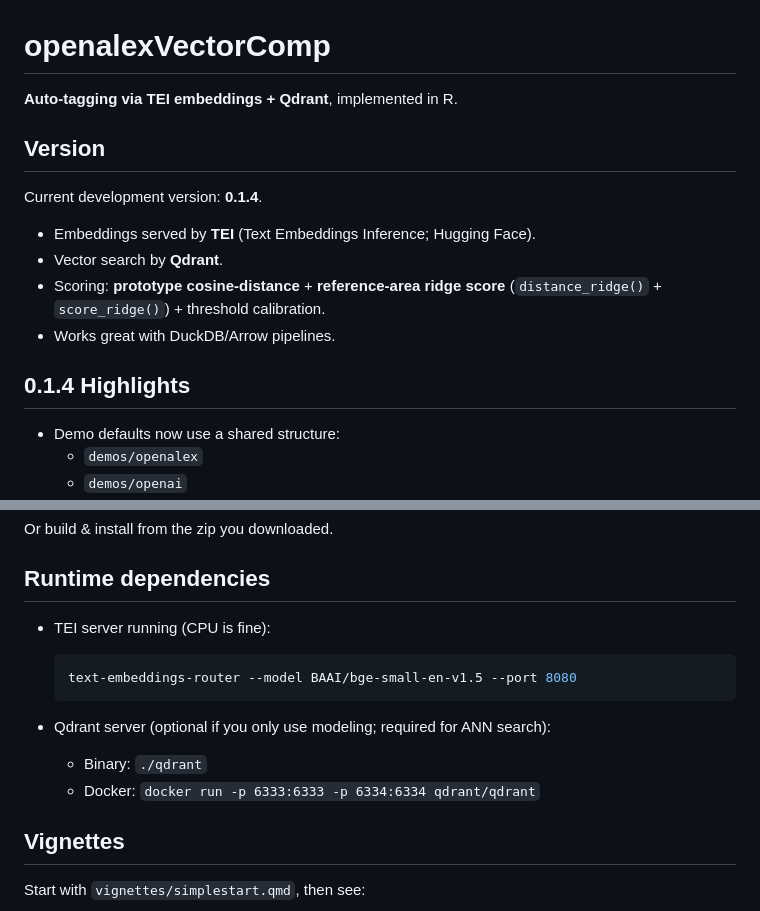
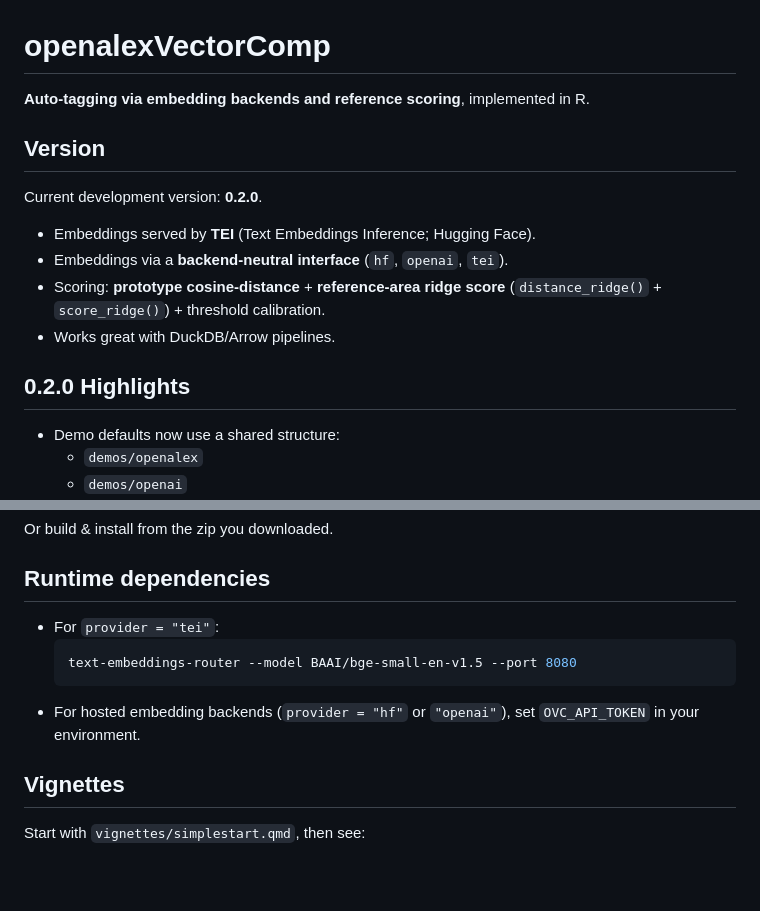
Before and after one commit to openalexPro/openalexVectorComp, a Markdown page: README.md, 2 parts joined by grey strips. GitHub-like rendering; blank space fills up the shorter version.

Commit message:
docs: align README with backend-neutral embedding support

````diff
--- a/README.md
+++ b/README.md
@@ -1,18 +1,18 @@
 # openalexVectorComp
 
-**Auto-tagging via TEI embeddings + Qdrant**, implemented in R.
+**Auto-tagging via embedding backends and reference scoring**, implemented in R.
 
 ## Version
 
-Current development version: **0.1.4**.
+Current development version: **0.2.0**.
 
 - Embeddings served by **TEI** (Text Embeddings Inference; Hugging Face).
-- Vector search by **Qdrant**.
+- Embeddings via a **backend-neutral interface** (`hf`, `openai`, `tei`).
 - Scoring: **prototype cosine-distance** + **reference-area ridge score**
   (`distance_ridge()` + `score_ridge()`) + threshold calibration.
 - Works great with DuckDB/Arrow pipelines.
 
-## 0.1.4 Highlights
+## 0.2.0 Highlights
 
 - Demo defaults now use a shared structure:
   - `demos/openalex`
@@ -41,14 +41,12 @@ Or build & install from the zip you downloaded.
 
 ## Runtime dependencies
 
-- TEI server running (CPU is fine):
+- For `provider = "tei"`:
   ```bash
   text-embeddings-router --model BAAI/bge-small-en-v1.5 --port 8080
   ```
-
-- Qdrant server (optional if you only use modeling; required for ANN search):
-  - Binary: `./qdrant`
-  - Docker: `docker run -p 6333:6333 -p 6334:6334 qdrant/qdrant`
+- For hosted embedding backends (`provider = "hf"` or `"openai"`), set
+  `OVC_API_TOKEN` in your environment.
 
 ## Vignettes
 
````
